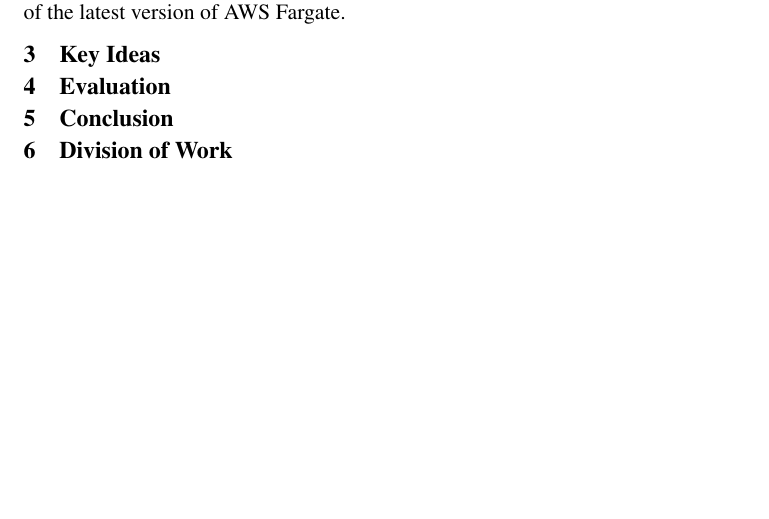
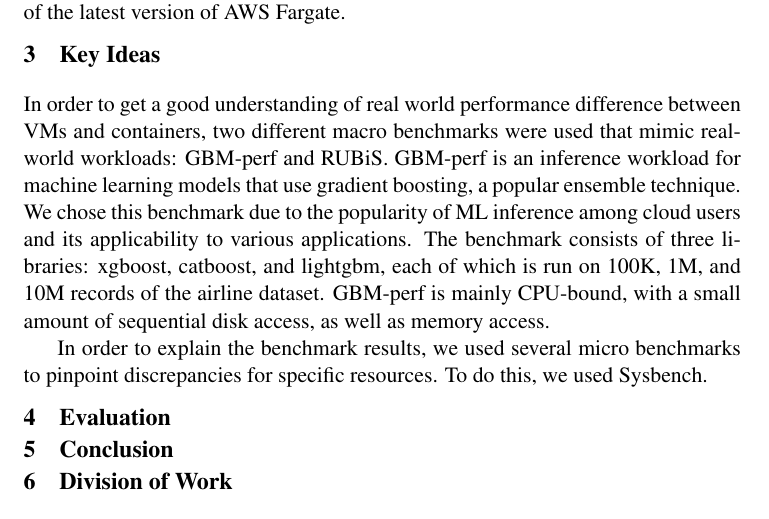
Before and after one commit to heshananupama/cloud_computing_repository, a LaTeX document (reports/final/final.tex): part of page 3 of 3, cut so that both start at the same text, the shorter picture padded with empty space. Compiled offline with pdfLaTeX; a LaTeX package or settings file that is missing is left out.

Commit message:
start key ideas section with gbmperf

```diff
--- a/reports/final/final.tex
+++ b/reports/final/final.tex
@@ -73,6 +73,9 @@ for Serverless Applications" by Agache et al aims to fix this. Firecracker uses
 
 \section{Key Ideas}
 
+In order to get a good understanding of real world performance difference between VMs and containers, two different macro benchmarks were used that mimic real-world workloads: GBM-perf and RUBiS. GBM-perf is an inference workload for machine learning models that use gradient boosting, a popular ensemble technique. We chose this benchmark due to the popularity of ML inference among cloud users and its applicability to various applications. The benchmark consists of three libraries: xgboost, catboost, and lightgbm, each of which is run on 100K, 1M, and 10M records of the airline dataset. GBM-perf is mainly CPU-bound, with a small amount of sequential disk access, as well as memory access.
+
+In order to explain the benchmark results, we used several micro benchmarks to pinpoint discrepancies for specific resources. To do this, we used Sysbench.
 
 \section{Evaluation}
 
```
